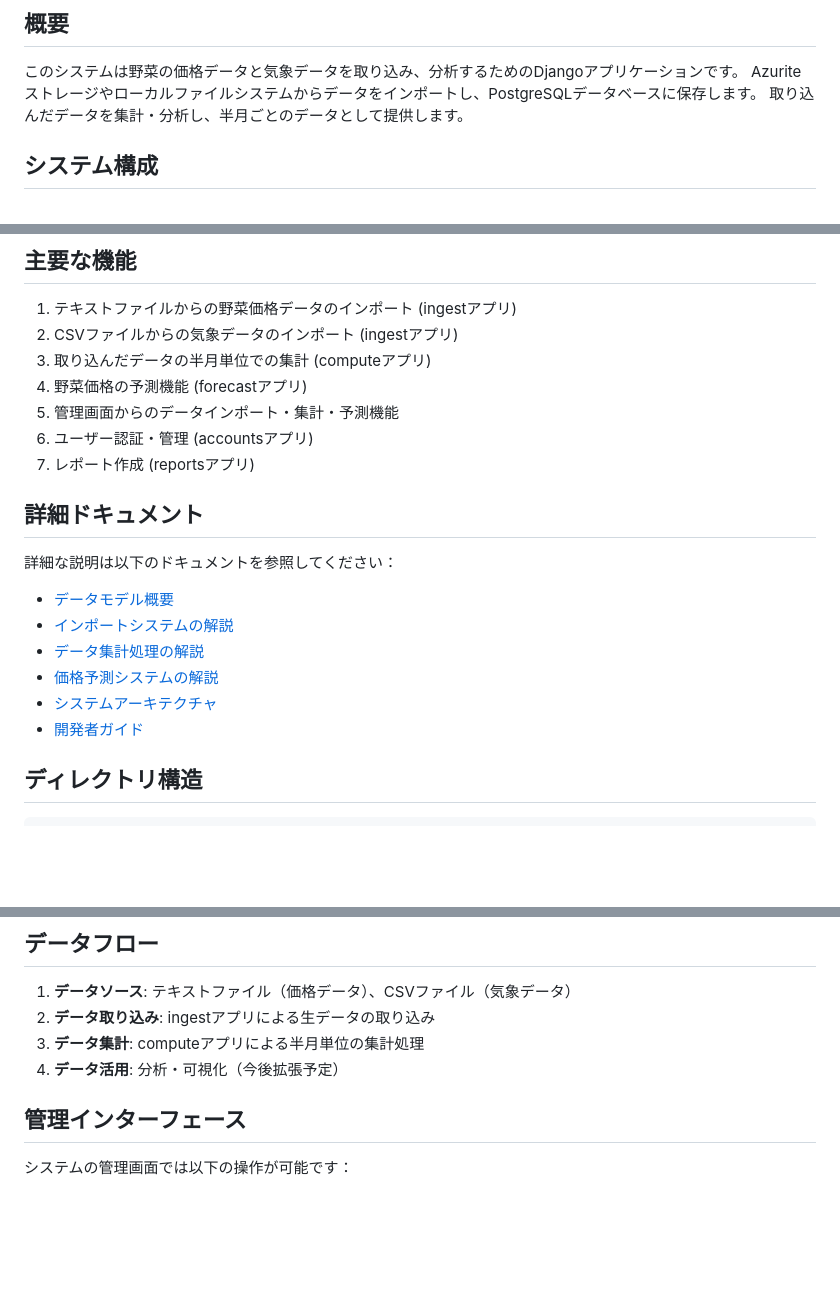
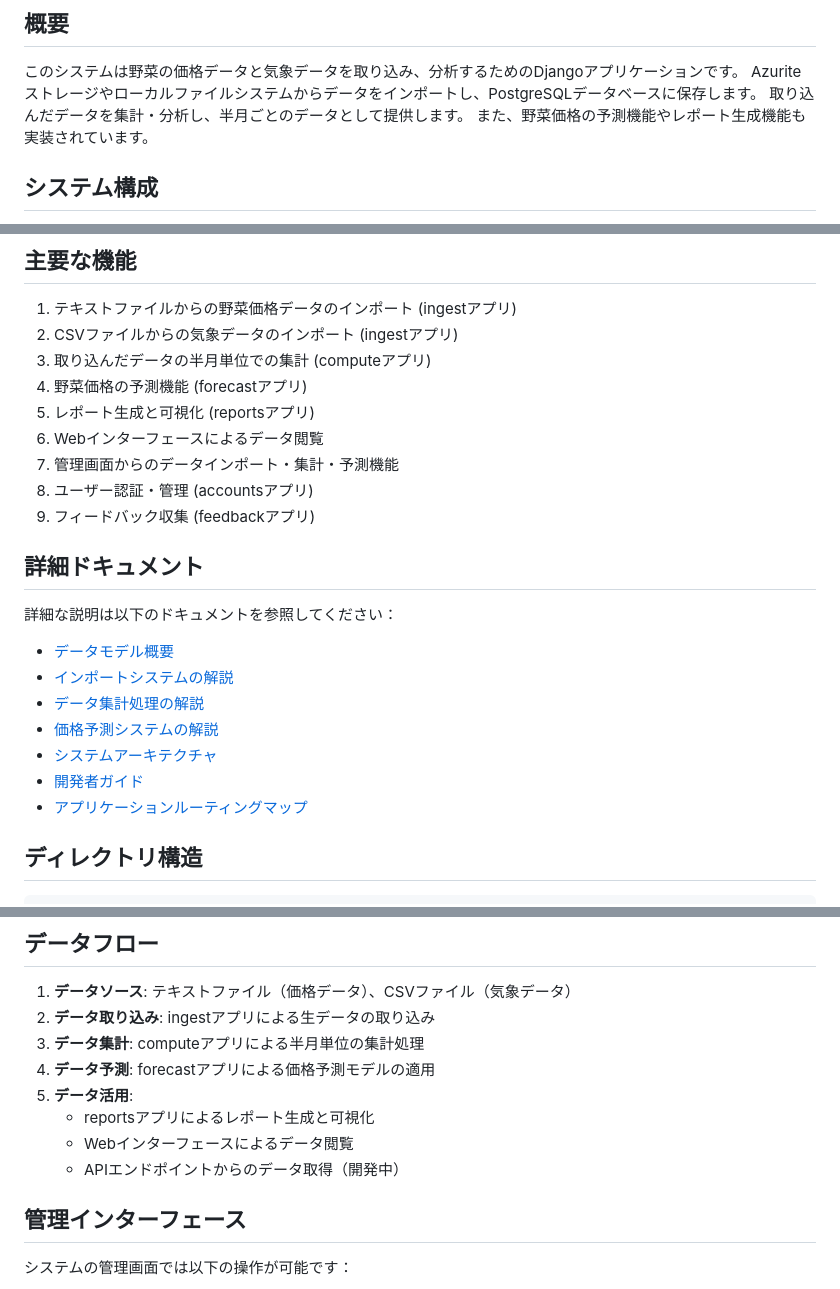
Before and after one commit to mamenz752/v_price_backend, a Markdown page: README.md, 3 parts joined by grey strips. Rendered like a GitHub page; blank space fills up the shorter version.

Commit message:
update: docs

```diff
--- a/README.md
+++ b/README.md
@@ -5,6 +5,7 @@
 このシステムは野菜の価格データと気象データを取り込み、分析するためのDjangoアプリケーションです。
 Azuriteストレージやローカルファイルシステムからデータをインポートし、PostgreSQLデータベースに保存します。
 取り込んだデータを集計・分析し、半月ごとのデータとして提供します。
+また、野菜価格の予測機能やレポート生成機能も実装されています。
 
 ## システム構成
 
@@ -32,9 +33,11 @@ docker system prune -a --volumes
 2. CSVファイルからの気象データのインポート (ingestアプリ)
 3. 取り込んだデータの半月単位での集計 (computeアプリ)
 4. 野菜価格の予測機能 (forecastアプリ)
-5. 管理画面からのデータインポート・集計・予測機能
-6. ユーザー認証・管理 (accountsアプリ)
-7. レポート作成 (reportsアプリ)
+5. レポート生成と可視化 (reportsアプリ)
+6. Webインターフェースによるデータ閲覧
+7. 管理画面からのデータインポート・集計・予測機能
+8. ユーザー認証・管理 (accountsアプリ)
+9. フィードバック収集 (feedbackアプリ)
 
 ## 詳細ドキュメント
 
@@ -46,6 +49,7 @@ docker system prune -a --volumes
 - [価格予測システムの解説](docs/forecast_system.md)
 - [システムアーキテクチャ](docs/architecture.md)
 - [開発者ガイド](docs/developer_guide.md)
+- [アプリケーションルーティングマップ](docs/routing_map.md)
 
 ## ディレクトリ構造
 
@@ -98,7 +102,11 @@ docker system prune -a --volumes
 1. **データソース**: テキストファイル（価格データ）、CSVファイル（気象データ）
 2. **データ取り込み**: ingestアプリによる生データの取り込み
 3. **データ集計**: computeアプリによる半月単位の集計処理
-4. **データ活用**: 分析・可視化（今後拡張予定）
+4. **データ予測**: forecastアプリによる価格予測モデルの適用
+5. **データ活用**:
+   - reportsアプリによるレポート生成と可視化
+   - Webインターフェースによるデータ閲覧
+   - APIエンドポイントからのデータ取得（開発中）
 
 ## 管理インターフェース
 
```
